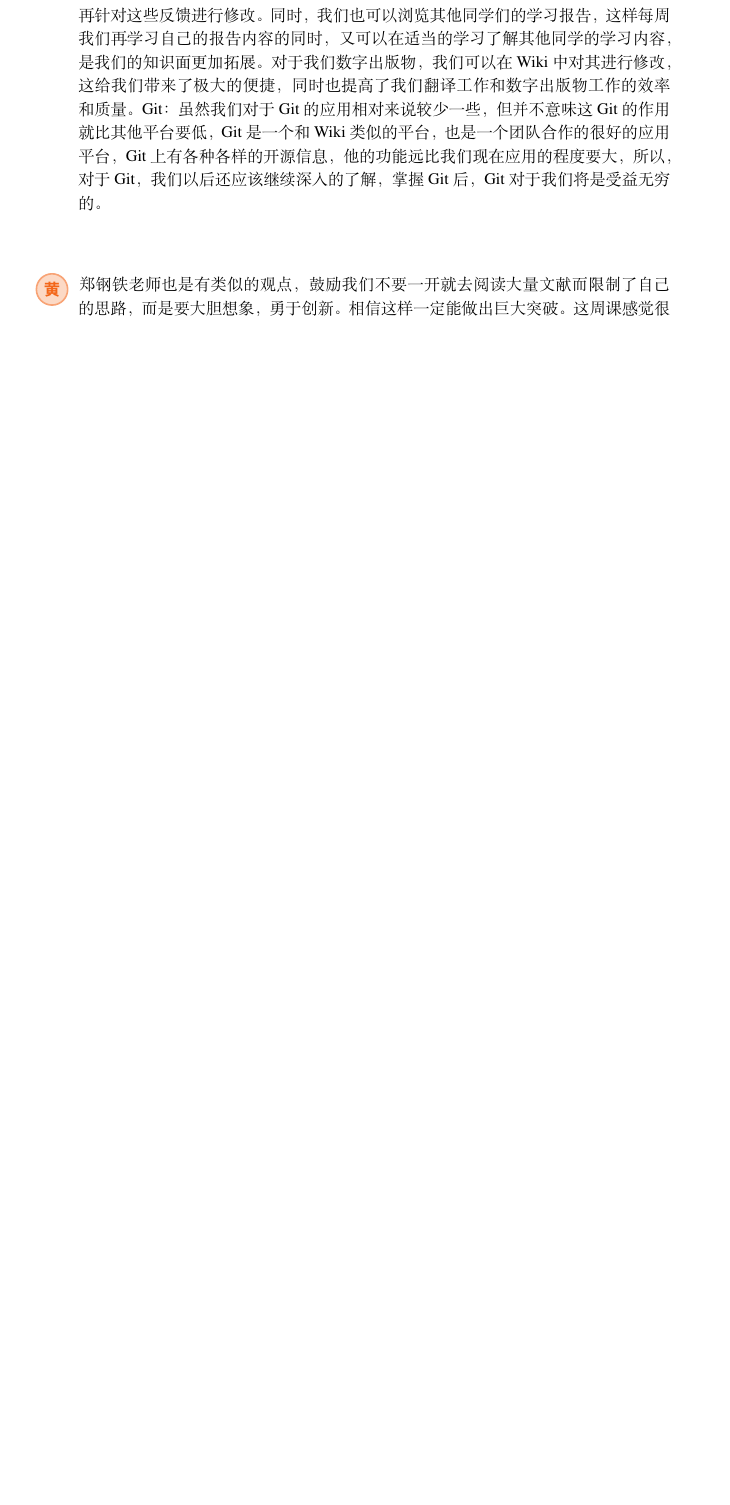
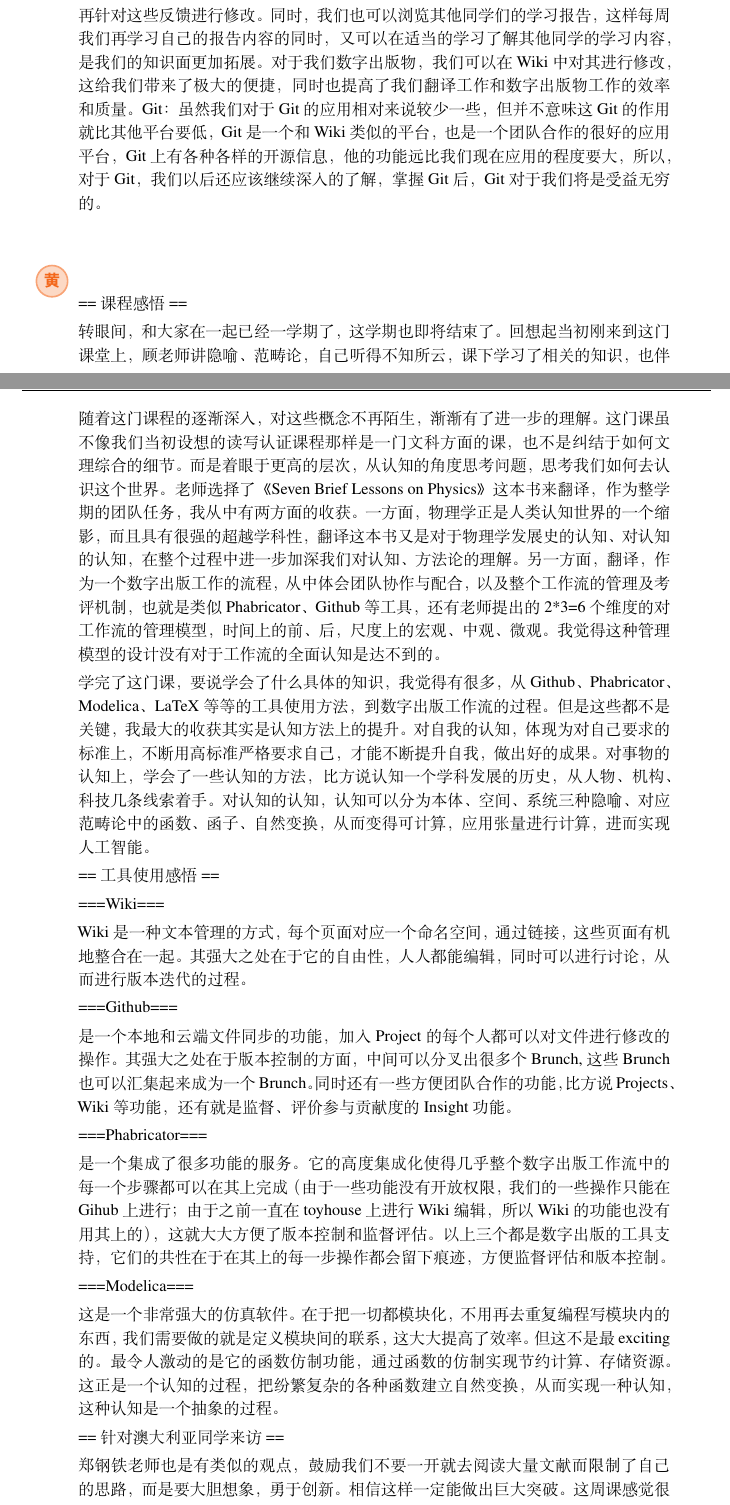
Before and after one commit to tojiang/cyxk, a LaTeX book (数字出版工作流/课程出版物/书籍排版/main.tex): part of page 15 of 22 before the commit and two parts of pages 15 and 16 of 22 after it, the two joined at a grey line, cut so that both start at the same text, the shorter picture padded with empty space. Compiled offline with XeLaTeX.

Commit message:
更新课程出版物

```diff
--- a/数字出版工作流/课程出版物/书籍排版/main.tex
+++ b/数字出版工作流/课程出版物/书籍排版/main.tex
@@ -591,6 +591,39 @@ This course is developed with Xinya Residential Colledge in mind. Students of th
 \end{remark}
 
 \begin{remark}{黄}
+
+==课程感悟==
+
+转眼间，和大家在一起已经一学期了，这学期也即将结束了。回想起当初刚来到这门课堂上，顾老师讲隐喻、范畴论，自己听得不知所云，课下学习了相关的知识，也伴随着这门课程的逐渐深入，对这些概念不再陌生，渐渐有了进一步的理解。
+这门课虽不像我们当初设想的读写认证课程那样是一门文科方面的课，也不是纠结于如何文理综合的细节。而是着眼于更高的层次，从认知的角度思考问题，思考我们如何去认识这个世界。老师选择了《Seven Brief Lessons on Physics》这本书来翻译，作为整学期的团队任务，我从中有两方面的收获。一方面，物理学正是人类认知世界的一个缩影，而且具有很强的超越学科性，翻译这本书又是对于物理学发展史的认知、对认知的认知，在整个过程中进一步加深我们对认知、方法论的理解。另一方面，翻译，作为一个数字出版工作的流程，从中体会团队协作与配合，以及整个工作流的管理及考评机制，也就是类似Phabricator、Github等工具，还有老师提出的2*3=6个维度的对工作流的管理模型，时间上的前、后，尺度上的宏观、中观、微观。我觉得这种管理模型的设计没有对于工作流的全面认知是达不到的。
+
+学完了这门课，要说学会了什么具体的知识，我觉得有很多，从Github、Phabricator、Modelica、LaTeX等等的工具使用方法，到数字出版工作流的过程。但是这些都不是关键，我最大的收获其实是认知方法上的提升。对自我的认知，体现为对自己要求的标准上，不断用高标准严格要求自己，才能不断提升自我，做出好的成果。对事物的认知上，学会了一些认知的方法，比方说认知一个学科发展的历史，从人物、机构、科技几条线索着手。对认知的认知，认知可以分为本体、空间、系统三种隐喻、对应范畴论中的函数、函子、自然变换，从而变得可计算，应用张量进行计算，进而实现人工智能。
+
+==工具使用感悟==
+
+===Wiki===
+
+Wiki是一种文本管理的方式，每个页面对应一个命名空间，通过链接，这些页面有机地整合在一起。
+其强大之处在于它的自由性，人人都能编辑，同时可以进行讨论，从而进行版本迭代的过程。
+
+===Github===
+
+是一个本地和云端文件同步的功能，加入Project的每个人都可以对文件进行修改的操作。
+其强大之处在于版本控制的方面，中间可以分叉出很多个Brunch,这些Brunch也可以汇集起来成为一个Brunch。
+同时还有一些方便团队合作的功能，比方说Projects、Wiki等功能，还有就是监督、评价参与贡献度的Insight功能。
+
+===Phabricator===
+
+是一个集成了很多功能的服务。它的高度集成化使得几乎整个数字出版工作流中的每一个步骤都可以在其上完成（由于一些功能没有开放权限，我们的一些操作只能在Gihub上进行；由于之前一直在toyhouse上进行Wiki编辑，所以Wiki的功能也没有用其上的），这就大大方便了版本控制和监督评估。
+以上三个都是数字出版的工具支持，它们的共性在于在其上的每一步操作都会留下痕迹，方便监督评估和版本控制。
+
+===Modelica===
+
+这是一个非常强大的仿真软件。在于把一切都模块化，不用再去重复编程写模块内的东西，我们需要做的就是定义模块间的联系，这大大提高了效率。但这不是最exciting的。
+最令人激动的是它的函数仿制功能，通过函数的仿制实现节约计算、存储资源。这正是一个认知的过程，把纷繁复杂的各种函数建立自然变换，从而实现一种认知，这种认知是一个抽象的过程。
+
+==针对澳大利亚同学来访==
+
 	郑钢铁老师也是有类似的观点，鼓励我们不要一开就去阅读大量文献而限制了自己的思路，而是要大胆想象，勇于创新。相信这样一定能做出巨大突破。这周课感觉很好，老师和我们一起讨论问题。听了老师关于他去MIT一些见闻和感悟的介绍，我收获很大，也充分认识到了我们这门课的意义，我们就是别人的模板，我们正在创造历史，不由觉得身上责任重大，接下来的几周里，我们要继续努力，做出一本无论形式还是内容都好的出版物。我们课上达成了共识，来自澳大利亚的同学们是从上而下的设计过程，重理念而不熟悉具体实现。我们相反，金工实习后大家都很熟悉各种加工的过程，但是在设计时往往被这些所束缚。我觉得正确的做法肯定是中庸之道，当然，理念是更重要的，现在实现不了的东西，可以诉诸未来。
 \end{remark}
 
```
Also changed, not shown: 数字出版工作流/课程出版物/书籍排版/main.pdf, 6 other files.
